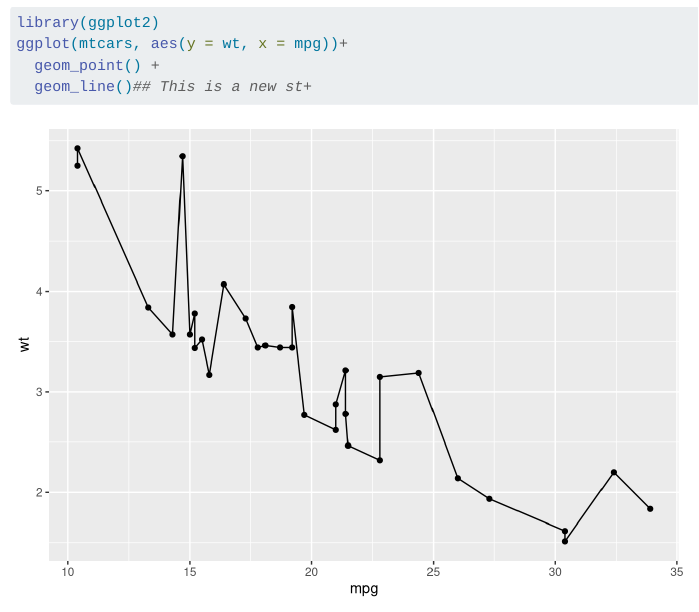
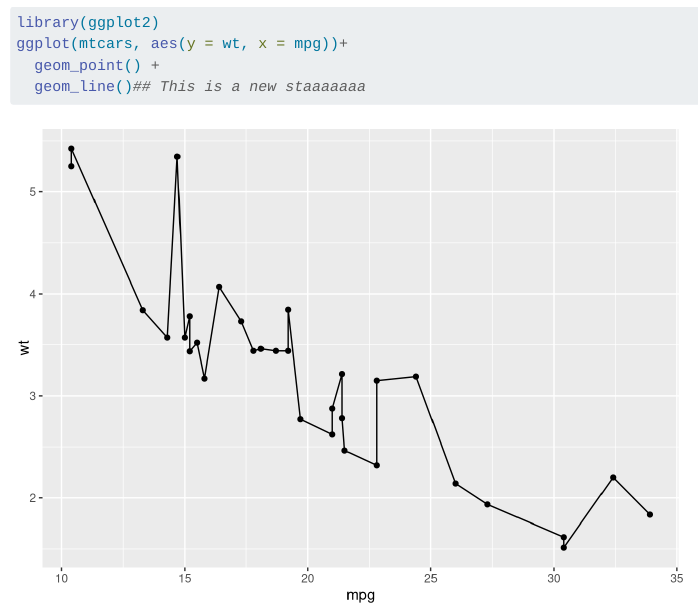
Before and after one commit to HannahZou/project1, a Quarto document (results.qmd): the page in a window 1100 px wide, from 800 px down. Rendered offline with R 4.5, knitr and Pandoc in place of Quarto, with nearby package versions.

Commit message:
add aaaa

````diff
--- a/results.qmd
+++ b/results.qmd
@@ -14,6 +14,6 @@ ggplot(iris, aes(Sepal.Length, Sepal.Width))+
 library(ggplot2)
 ggplot(mtcars, aes(y = wt, x = mpg))+
   geom_point() +
-  geom_line()## This is a new st+
+  geom_line()## This is a new staaaaaaa
 
 ```
````
